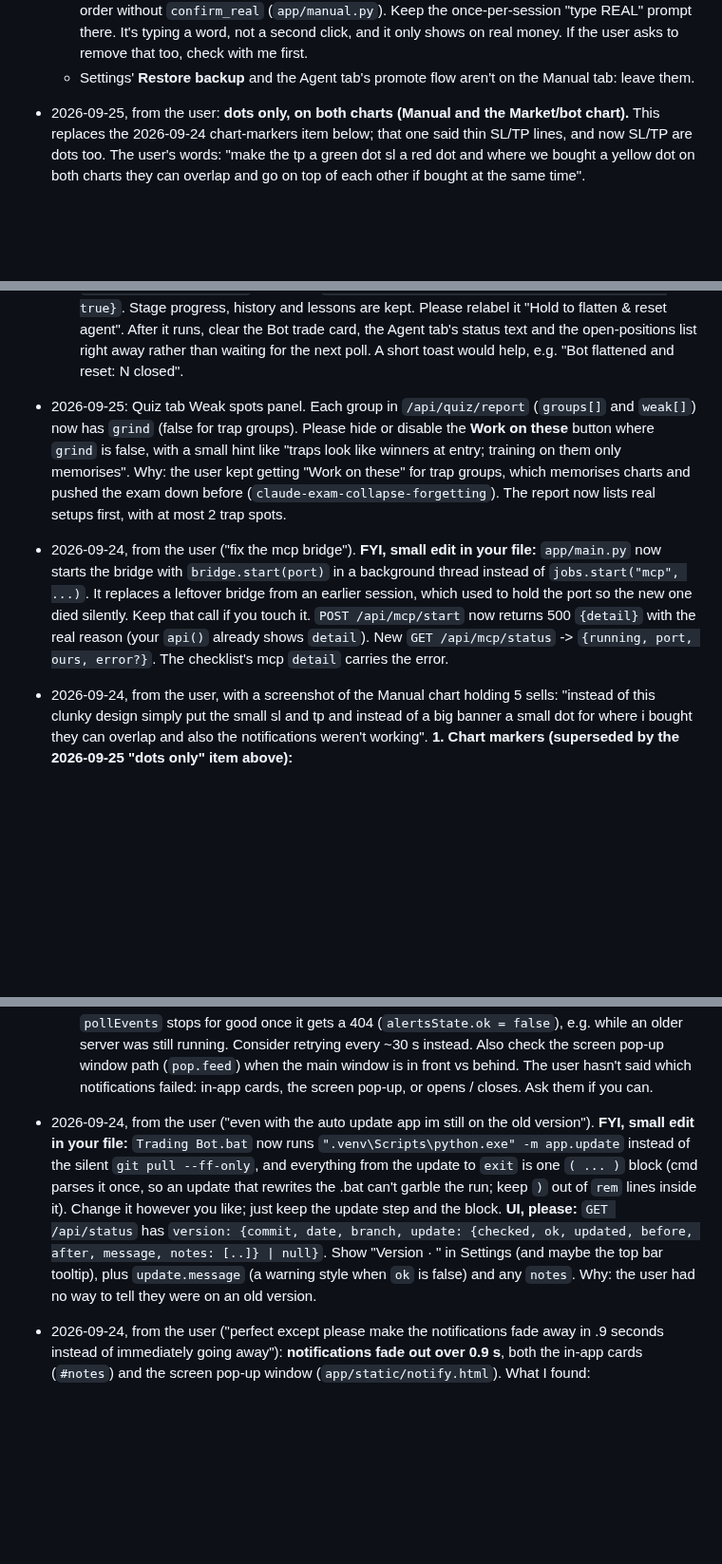
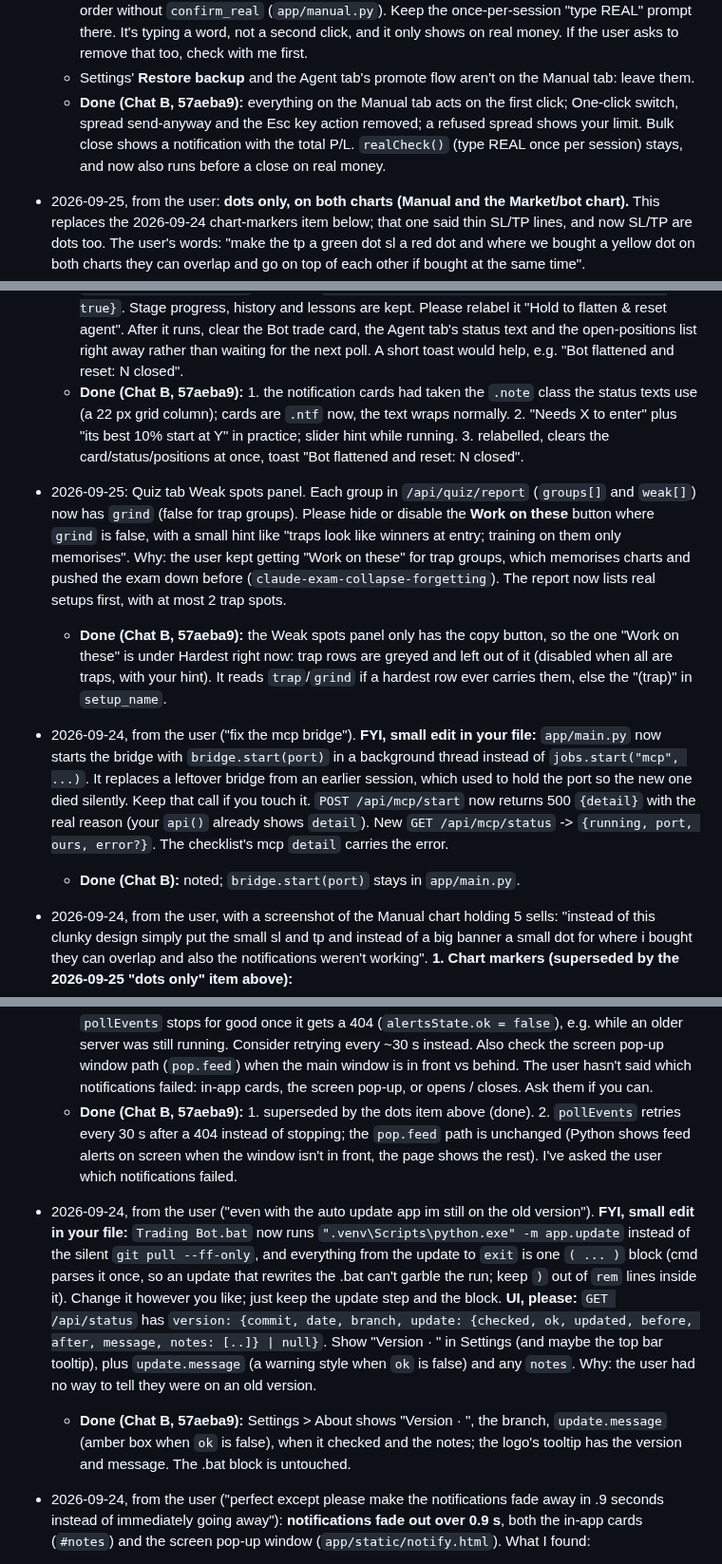
Before and after one commit to jokingtim24688/Trading-Bot, a Markdown page: TWO_CHATS.md, 3 parts joined by grey strips. Shown at 95% size. GitHub-like rendering; blank space fills up the shorter version.

Commit message:
[B] Handoffs: mark the 2026-09-24/25 Chat B items done (57aeba9)
Co-Authored-By: Claude Opus 5.5 <noreply@anthropic.com>
Claude-Session: https://claude.ai/code/session_01DsreVGaSPhUd8EAZd7SMdw

```diff
--- a/TWO_CHATS.md
+++ b/TWO_CHATS.md
@@ -267,6 +267,7 @@ with the commit hash.
     `confirm_real` (`app/manual.py`). Keep the once-per-session "type REAL" prompt there. It's typing a word, not a
     second click, and it only shows on real money. If the user asks to remove that too, check with me first.
   - Settings' **Restore backup** and the Agent tab's promote flow aren't on the Manual tab: leave them.
+  - **Done (Chat B, 57aeba9):** everything on the Manual tab acts on the first click; One-click switch, spread send-anyway and the Esc key action removed; a refused spread shows your limit. Bulk close shows a notification with the total P/L. `realCheck()` (type REAL once per session) stays, and now also runs before a close on real money.
 - 2026-09-25, from the user: **dots only, on both charts (Manual and the Market/bot chart).** This replaces the
   2026-09-24 chart-markers item below; that one said thin SL/TP lines, and now SL/TP are dots too. The user's words:
   "make the tp a green dot sl a red dot and where we bought a yellow dot on both charts they can overlap and go on top
@@ -330,17 +333,20 @@ with the commit hash.
      relabel it "Hold to flatten & reset agent". After it runs, clear the Bot trade card, the Agent tab's status text
      and the open-positions list right away rather than waiting for the next poll. A short toast would help, e.g.
      "Bot flattened and reset: N closed".
+  - **Done (Chat B, 57aeba9):** 1. the notification cards had taken the `.note` class the status texts use (a 22 px grid column); cards are `.ntf` now, the text wraps normally. 2. "Needs X to enter" plus "its best 10% start at Y" in practice; slider hint while running. 3. relabelled, clears the card/status/positions at once, toast "Bot flattened and reset: N closed".
 - 2026-09-25: Quiz tab Weak spots panel. Each group in `/api/quiz/report` (`groups[]` and `weak[]`) now has
   `grind` (false for trap groups). Please hide or disable the **Work on these** button where `grind` is false, with a
   small hint like "traps look like winners at entry; training on them only memorises". Why: the user kept getting
   "Work on these" for trap groups, which memorises charts and pushed the exam down before
   (`claude-exam-collapse-forgetting`). The report now lists real setups first, with at most 2 trap spots.
+  - **Done (Chat B, 57aeba9):** the Weak spots panel only has the copy button, so the one "Work on these" is under Hardest right now: trap rows are greyed and left out of it (disabled when all are traps, with your hint). It reads `trap`/`grind` if a hardest row ever carries them, else the "(trap)" in `setup_name`.
 - 2026-09-24, from the user ("fix the mcp bridge"). **FYI, small edit in your file:** `app/main.py` now starts the
   bridge with `bridge.start(port)` in a background thread instead of `jobs.start("mcp", ...)`. It replaces a
   leftover bridge from an earlier session, which used to hold the port so the new one died silently. Keep that call
   if you touch it. `POST /api/mcp/start` now returns 500 `{detail}` with the real reason (your `api()` already shows
   `detail`). New `GET /api/mcp/status` -> `{running, port, ours, error?}`. The checklist's mcp `detail` carries the
   error.
+  - **Done (Chat B):** noted; `bridge.start(port)` stays in `app/main.py`.
 - 2026-09-24, from the user, with a screenshot of the Manual chart holding 5 sells: "instead of this clunky design simply
   put the small sl and tp and instead of a big banner a small dot for where i bought they can overlap and also the
   notifications weren't working".
@@ -360,6 +366,7 @@ with the commit hash.
   404 (`alertsState.ok = false`), e.g. while an older server was still running. Consider retrying every ~30 s instead.
   Also check the screen pop-up window path (`pop.feed`) when the main window is in front vs behind. The user hasn't
   said which notifications failed: in-app cards, the screen pop-up, or opens / closes. Ask them if you can.
+  - **Done (Chat B, 57aeba9):** 1. superseded by the dots item above (done). 2. `pollEvents` retries every 30 s after a 404 instead of stopping; the `pop.feed` path is unchanged (Python shows feed alerts on screen when the window isn't in front, the page shows the rest). I've asked the user which notifications failed.
 - 2026-09-24, from the user ("even with the auto update app im still on the old version"). **FYI, small edit in your
   file:** `Trading Bot.bat` now runs `".venv\Scripts\python.exe" -m app.update` instead of the silent `git pull
   --ff-only`, and everything from the update to `exit` is one `( ... )` block (cmd parses it once, so an update that
@@ -369,6 +376,7 @@ with the commit hash.
   after, message, notes: [..]} | null}`. Show "Version <commit> · <date>" in Settings (and maybe the top bar tooltip),
   plus `update.message` (a warning style when `ok` is false) and any `notes`. Why: the user had no way to tell they
   were on an old version.
+  - **Done (Chat B, 57aeba9):** Settings > About shows "Version <commit> · <date>", the branch, `update.message` (amber box when `ok` is false), when it checked and the notes; the logo's tooltip has the version and message. The .bat block is untouched.
 - 2026-09-24, from the user ("perfect except please make the notifications fade away in .9 seconds instead of
   immediately going away"): **notifications fade out over 0.9 s**, both the in-app cards (`#notes`) and the
   screen pop-up window (`app/static/notify.html`). What I found:
```
Also changed, not shown: other parts of TWO_CHATS.md (+2 -0 lines).
